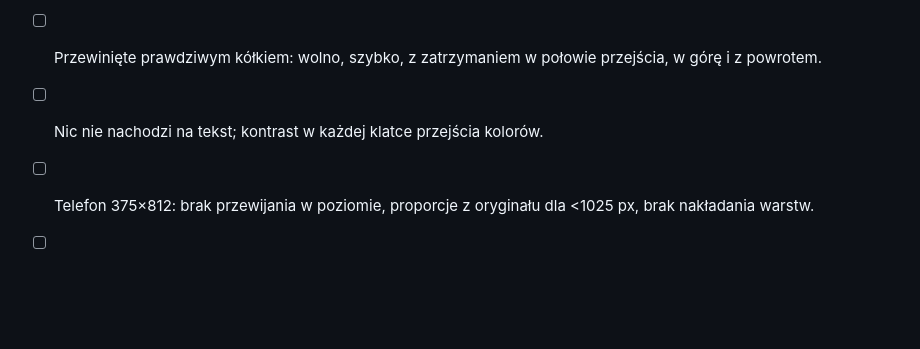
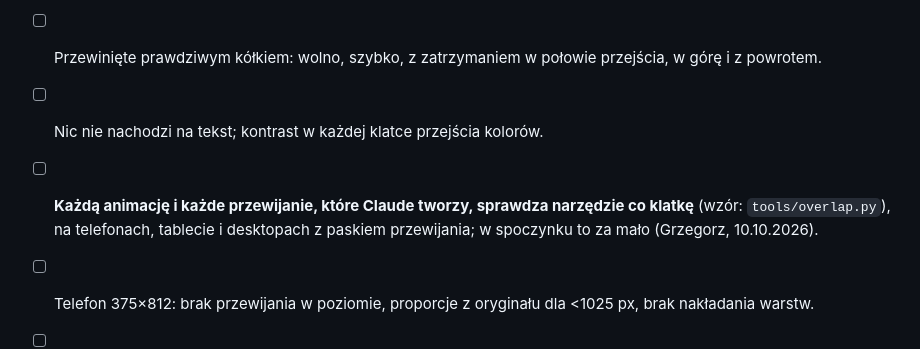
Before and after one commit to grzegczerw96/wir-studium, a Markdown page: CLAUDE.md, the part around the change. Drawn GitHub-style; blank space fills up the shorter version.

Commit message:
CLAUDE.md: każda tworzona animacja i przewijanie sprawdzane co klatkę (overlap)
Co-Authored-By: Claude Opus 5.5 <noreply@anthropic.com>

```diff
--- a/CLAUDE.md
+++ b/CLAUDE.md
@@ -291,6 +291,7 @@ Uzgodnione 10.10.2026: na razie budujemy i dopracowujemy sekcje, a pełna gotowo
 - [ ] Liczby (długość sekcji, progi, czasy, krzywe) wzięte z kodu oryginału albo zmierzone, nie zgadnięte.
 - [ ] Przewinięte prawdziwym kółkiem: wolno, szybko, z zatrzymaniem w połowie przejścia, w górę i z powrotem.
 - [ ] Nic nie nachodzi na tekst; kontrast w każdej klatce przejścia kolorów.
+- [ ] **Każdą animację i każde przewijanie, które Claude tworzy, sprawdza narzędzie co klatkę** (wzór: `tools/overlap.py`), na telefonach, tablecie i desktopach z paskiem przewijania; w spoczynku to za mało (Grzegorz, 10.10.2026).
 - [ ] Telefon 375×812: brak przewijania w poziomie, proporcje z oryginału dla <1025 px, brak nakładania warstw.
 - [ ] 60 kl./s (średnio ok. 16,7 ms na klatkę), zero błędów w konsoli.
 - [ ] Zatwierdzone odstępstwa (§2) nienaruszone.
```
